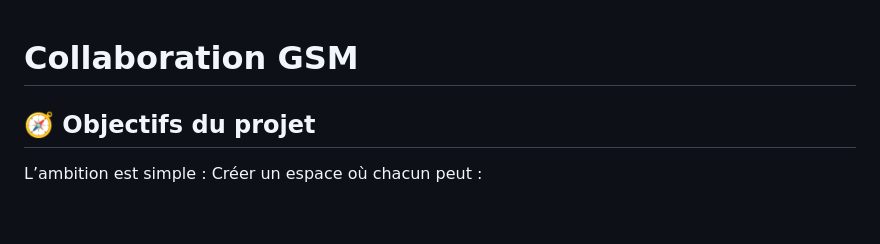
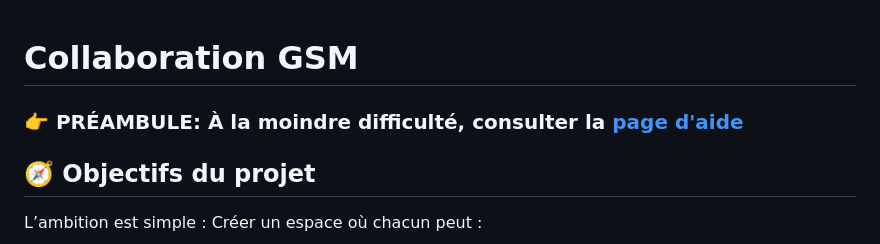
Before and after one commit to GrCOTE7/gsm, a Markdown page: THERA.md, the part around the change. Drawn GitHub-style; blank space fills up the shorter version.

Commit message:
Add HELPME in Thera doc

```diff
--- a/THERA.md
+++ b/THERA.md
@@ -1,4 +1,6 @@
 # Collaboration GSM
+
+### 👉 PRÉAMBULE: À la moindre difficulté, consulter la **[page d'aide](./doc/0000_HELPME.md)**
 
 ## 🧭 Objectifs du projet
 
```
Also changed, not shown: README.md (+0 -1 lines).
